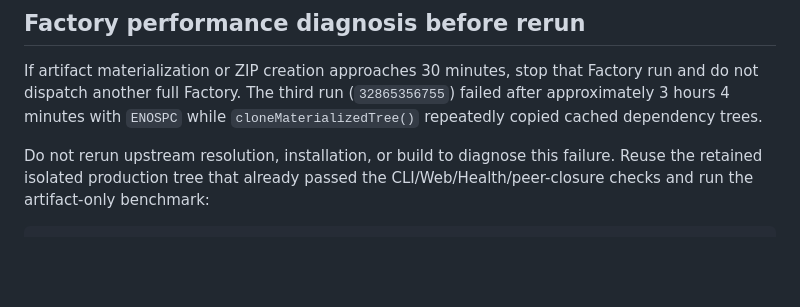
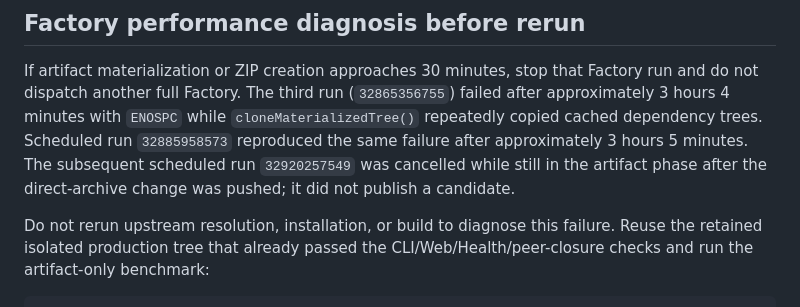
Before and after one commit to GehrmannMerlin/DeepSeek-harness-Desktop, a Markdown page: docs/runtime/production-runtime-distribution-runbook.md, the part around the change. Rendered like a GitHub page; blank space fills up the shorter version.

```diff
--- a/docs/runtime/production-runtime-distribution-runbook.md
+++ b/docs/runtime/production-runtime-distribution-runbook.md
@@ -31,6 +31,10 @@ If artifact materialization or ZIP creation approaches 30 minutes, stop that
 Factory run and do not dispatch another full Factory. The third run
 (`32865356755`) failed after approximately 3 hours 4 minutes with `ENOSPC`
 while `cloneMaterializedTree()` repeatedly copied cached dependency trees.
+Scheduled run `32885958573` reproduced the same failure after approximately
+3 hours 5 minutes. The subsequent scheduled run `32920257549` was cancelled
+while still in the artifact phase after the direct-archive change was pushed;
+it did not publish a candidate.
 
 Do not rerun upstream resolution, installation, or build to diagnose this
 failure. Reuse the retained isolated production tree that already passed the
```
Also changed, not shown: docs/runtime/dsh-runtime-release-gate.md (+5 -0 lines), docs/runtime/production-runtime-distribution-analysis.md (+2 -0 lines).
